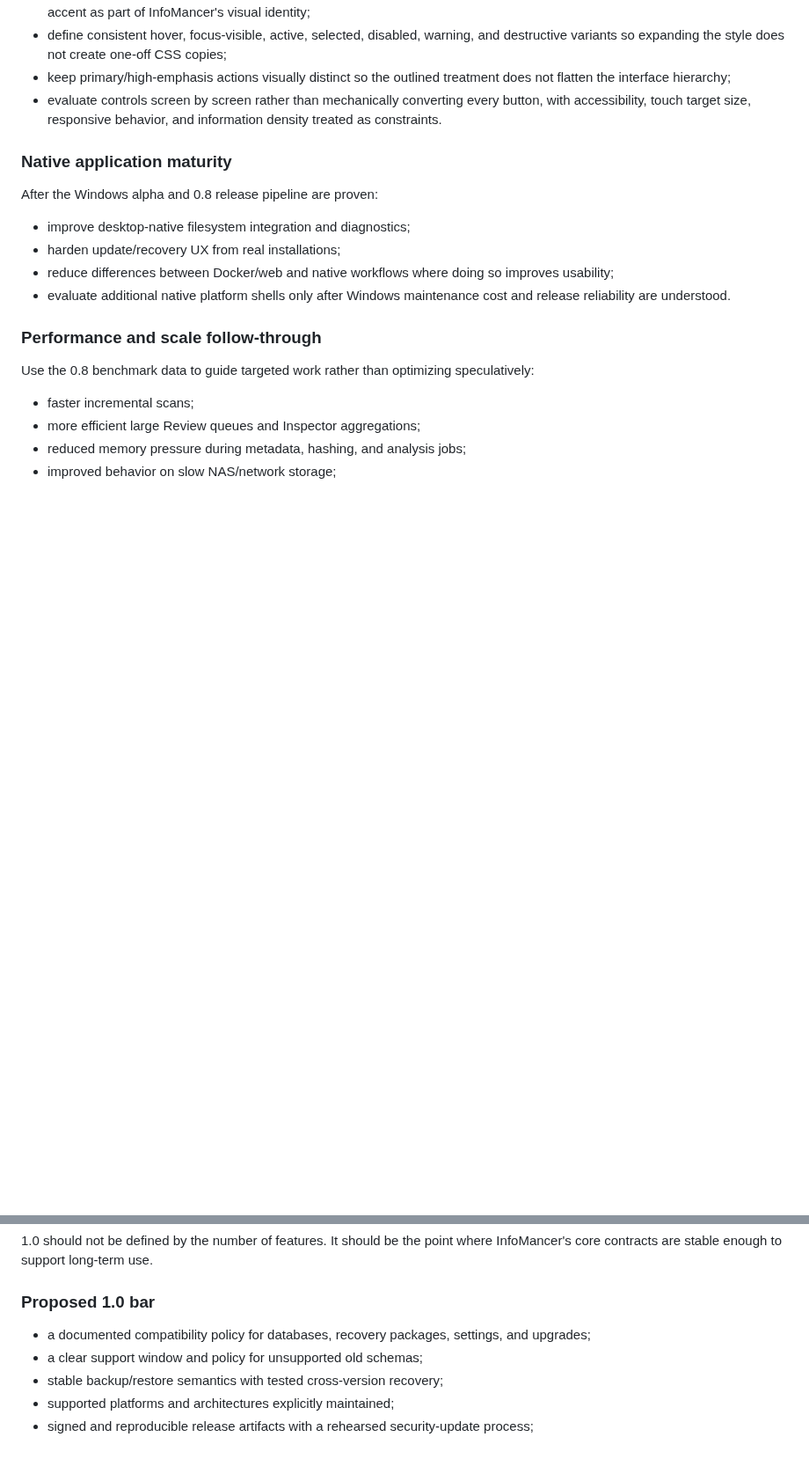
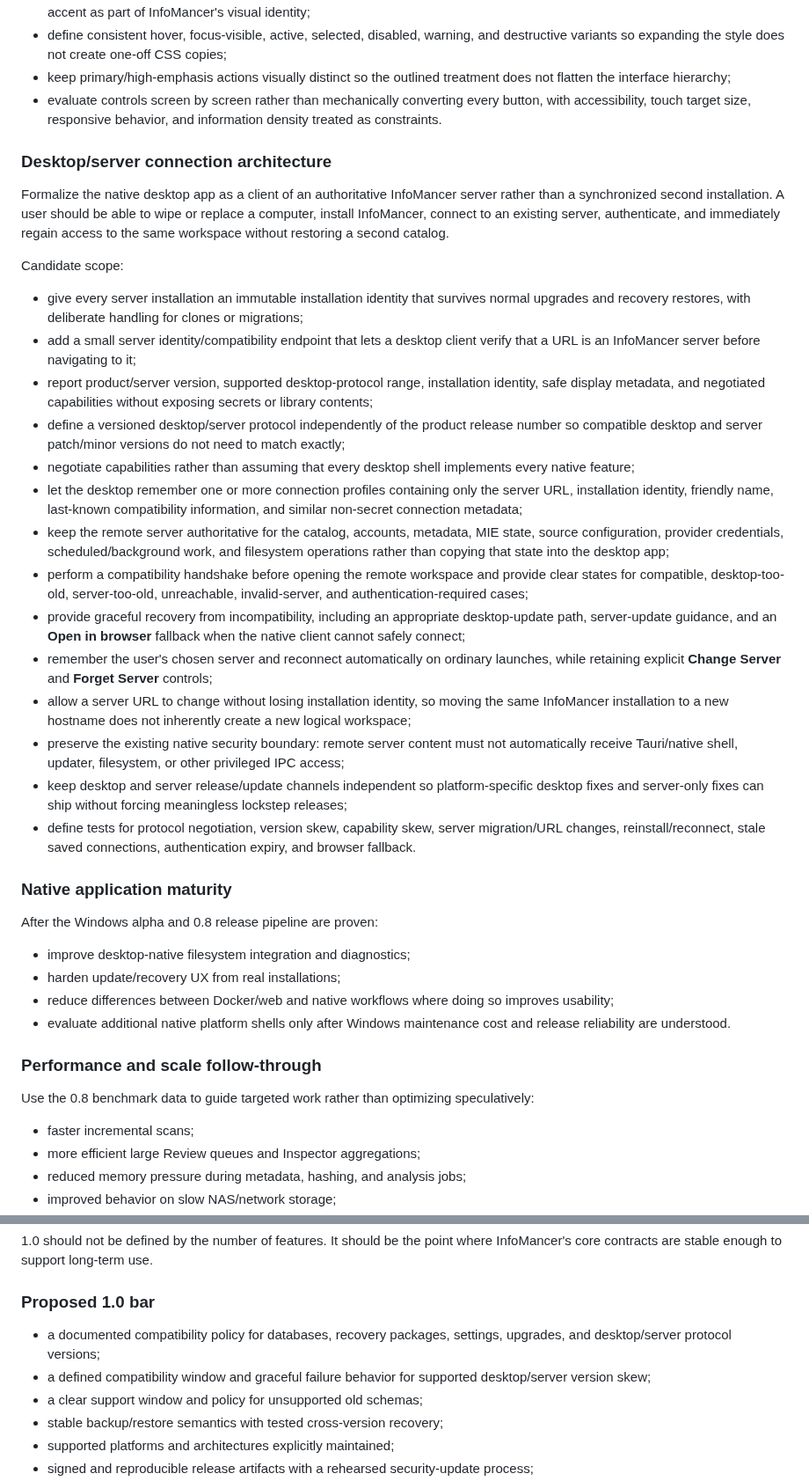
Before and after one commit to chandler-sol/InfoMancer, a Markdown page: ROADMAP.md, 2 parts joined by grey strips. Shown at 88% size. Drawn GitHub-style; blank space fills up the shorter version.

Commit message:
docs: add desktop-server compatibility roadmap

```diff
--- a/ROADMAP.md
+++ b/ROADMAP.md
@@ -197,6 +197,27 @@ Strengthen InfoMancer's own control language instead of converging on generic we
 - keep primary/high-emphasis actions visually distinct so the outlined treatment does not flatten the interface hierarchy;
 - evaluate controls screen by screen rather than mechanically converting every button, with accessibility, touch target size, responsive behavior, and information density treated as constraints.
 
+### Desktop/server connection architecture
+
+Formalize the native desktop app as a client of an authoritative InfoMancer server rather than a synchronized second installation. A user should be able to wipe or replace a computer, install InfoMancer, connect to an existing server, authenticate, and immediately regain access to the same workspace without restoring a second catalog.
+
+Candidate scope:
+
+- give every server installation an immutable installation identity that survives normal upgrades and recovery restores, with deliberate handling for clones or migrations;
+- add a small server identity/compatibility endpoint that lets a desktop client verify that a URL is an InfoMancer server before navigating to it;
+- report product/server version, supported desktop-protocol range, installation identity, safe display metadata, and negotiated capabilities without exposing secrets or library contents;
+- define a versioned desktop/server protocol independently of the product release number so compatible desktop and server patch/minor versions do not need to match exactly;
+- negotiate capabilities rather than assuming that every desktop shell implements every native feature;
+- let the desktop remember one or more connection profiles containing only the server URL, installation identity, friendly name, last-known compatibility information, and similar non-secret connection metadata;
+- keep the remote server authoritative for the catalog, accounts, metadata, MIE state, source configuration, provider credentials, scheduled/background work, and filesystem operations rather than copying that state into the desktop app;
+- perform a compatibility handshake before opening the remote workspace and provide clear states for compatible, desktop-too-old, server-too-old, unreachable, invalid-server, and authentication-required cases;
+- provide graceful recovery from incompatibility, including an appropriate desktop-update path, server-update guidance, and an **Open in browser** fallback when the native client cannot safely connect;
+- remember the user's chosen server and reconnect automatically on ordinary launches, while retaining explicit **Change Server** and **Forget Server** controls;
+- allow a server URL to change without losing installation identity, so moving the same InfoMancer installation to a new hostname does not inherently create a new logical workspace;
+- preserve the existing native security boundary: remote server content must not automatically receive Tauri/native shell, updater, filesystem, or other privileged IPC access;
+- keep desktop and server release/update channels independent so platform-specific desktop fixes and server-only fixes can ship without forcing meaningless lockstep releases;
+- define tests for protocol negotiation, version skew, capability skew, server migration/URL changes, reinstall/reconnect, stale saved connections, authentication expiry, and browser fallback.
+
 ### Native application maturity
 
 After the Windows alpha and 0.8 release pipeline are proven:
@@ -238,7 +259,8 @@ Specific integration scope should be chosen after 0.8 rather than committed prem
 
 ### Proposed 1.0 bar
 
-- a documented compatibility policy for databases, recovery packages, settings, and upgrades;
+- a documented compatibility policy for databases, recovery packages, settings, upgrades, and desktop/server protocol versions;
+- a defined compatibility window and graceful failure behavior for supported desktop/server version skew;
 - a clear support window and policy for unsupported old schemas;
 - stable backup/restore semantics with tested cross-version recovery;
 - supported platforms and architectures explicitly maintained;
```
